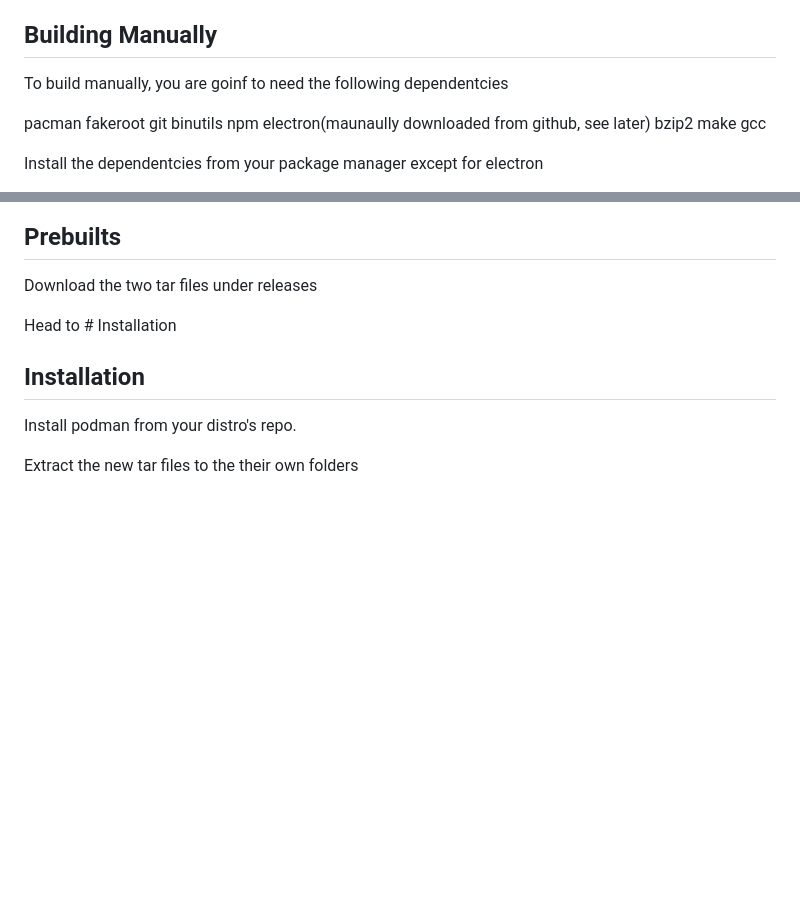
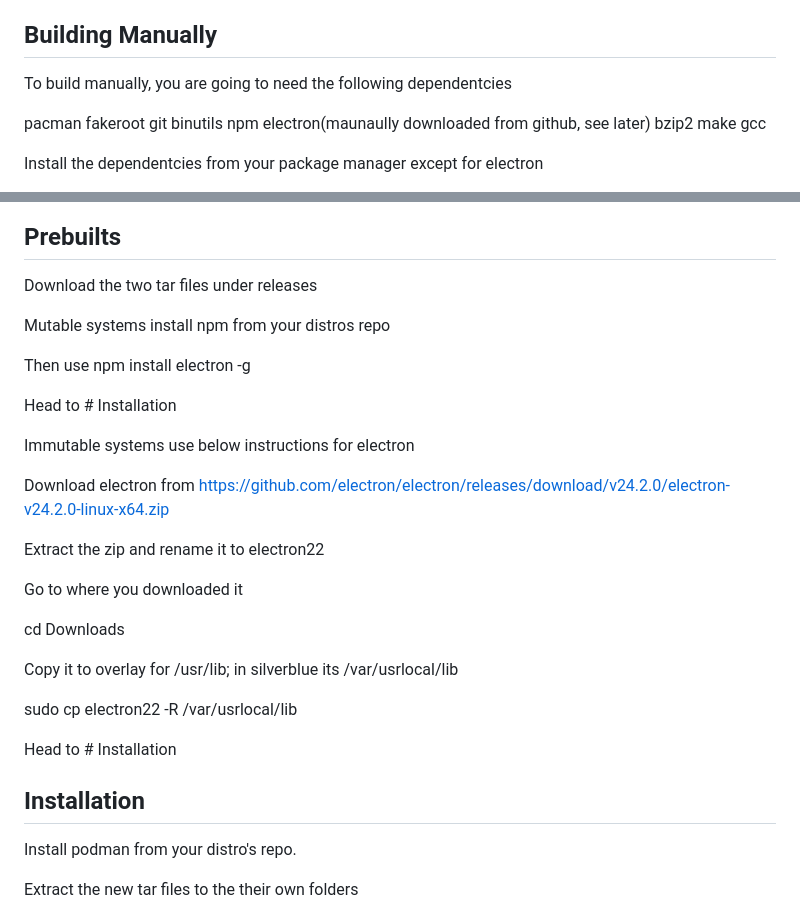
Before and after one commit to blend-os/blend, a Markdown page: README.md, 2 parts joined by grey strips. Drawn GitHub-style; blank space fills up the shorter version.

```diff
--- a/README.md
+++ b/README.md
@@ -24,7 +24,7 @@ dependentcies require for both methods
 podman
 
 ## Building Manually
-To build manually, you are goinf to need the following dependentcies
+To build manually, you are going to need the following dependentcies
 
 pacman fakeroot git binutils npm electron(maunaully downloaded from github, see later) bzip2 make gcc
 
@@ -132,6 +132,26 @@ Once that is done, head over to #Installation
 
 Download the two tar files under releases
 
+Mutable systems install npm from your distros repo
+
+Then use npm install electron -g
+
+Head to # Installation
+
+Immutable systems use below instructions for electron
+
+Download electron from https://github.com/electron/electron/releases/download/v24.2.0/electron-v24.2.0-linux-x64.zip
+
+Extract the zip and rename it to electron22
+
+Go to where you downloaded it
+
+cd Downloads
+
+Copy it to overlay for /usr/lib; in silverblue its /var/usrlocal/lib
+
+sudo cp electron22 -R /var/usrlocal/lib
+
 Head to # Installation
 
 ## Installation
```
